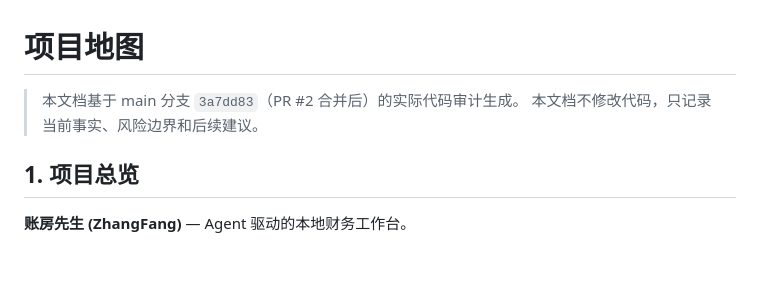
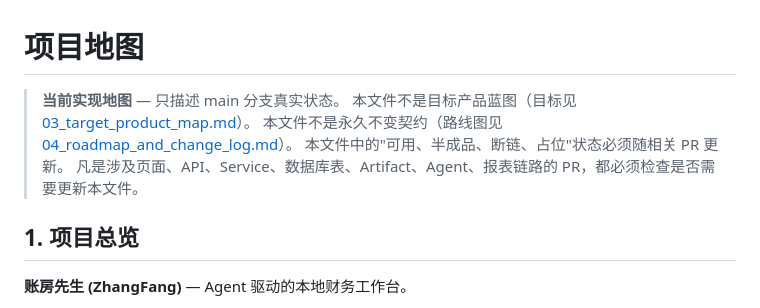
Before and after one commit to maple192600-LI/zhangfangxiansheng, a Markdown page: docs/00_governance/01_project_map.md, the part around the change. Rendered like a GitHub page; blank space fills up the shorter version.

Commit message:
docs: clarify project map lifecycle and target product map

```diff
--- a/docs/00_governance/01_project_map.md
+++ b/docs/00_governance/01_project_map.md
@@ -1,7 +1,10 @@
 # 项目地图
 
-> 本文档基于 main 分支 `3a7dd83`（PR #2 合并后）的实际代码审计生成。
-> 本文档不修改代码，只记录当前事实、风险边界和后续建议。
+> **当前实现地图** — 只描述 main 分支真实状态。
+> 本文件不是目标产品蓝图（目标见 [03_target_product_map.md](03_target_product_map.md)）。
+> 本文件不是永久不变契约（路线图见 [04_roadmap_and_change_log.md](04_roadmap_and_change_log.md)）。
+> 本文件中的"可用、半成品、断链、占位"状态必须随相关 PR 更新。
+> 凡是涉及页面、API、Service、数据库表、Artifact、Agent、报表链路的 PR，都必须检查是否需要更新本文件。
 
 ## 1. 项目总览
 
```
Also changed, not shown: docs/00_governance/03_target_product_map.md (added, +157 -0 lines), docs/00_governance/04_roadmap_and_change_log.md (added, +203 -0 lines).
